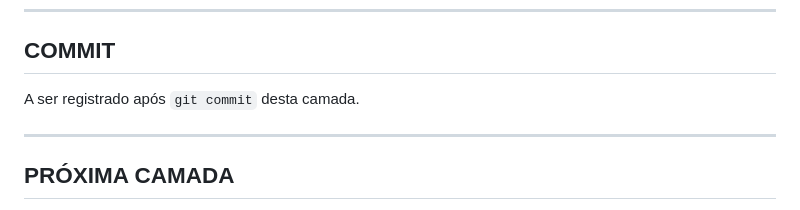
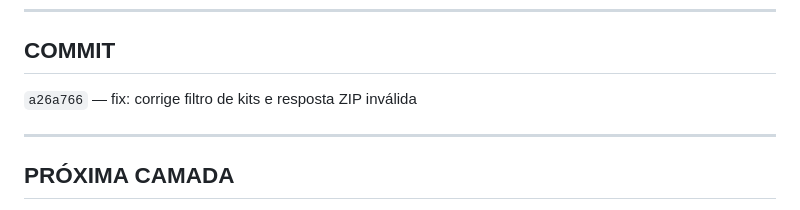
Before and after one commit to pedrootigl-bot/Bullex, a Markdown page: documents/camada-1-testes-sistema-atual.md, the part around the change. GitHub-like rendering.

Commit message:
docs: registra hash do commit da Camada 1
Co-authored-by: Cursor <cursoragent@cursor.com>

```diff
--- a/documents/camada-1-testes-sistema-atual.md
+++ b/documents/camada-1-testes-sistema-atual.md
@@ -117,7 +117,7 @@ A mesma lógica existe em `destaque.js` e `calendario.js` (duplicação a tratar
 
 ## COMMIT
 
-A ser registrado após `git commit` desta camada.
+`a26a766` — fix: corrige filtro de kits e resposta ZIP inválida
 
 ---
 
```
